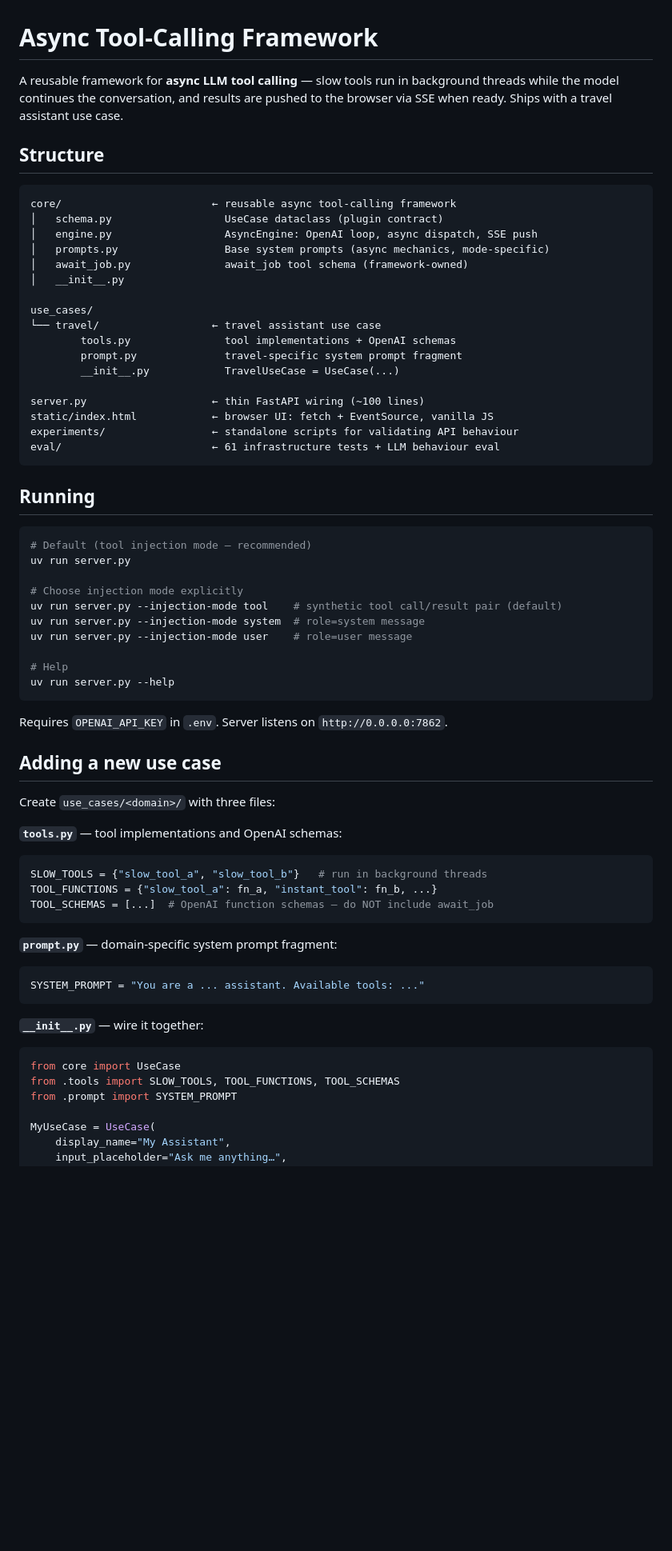
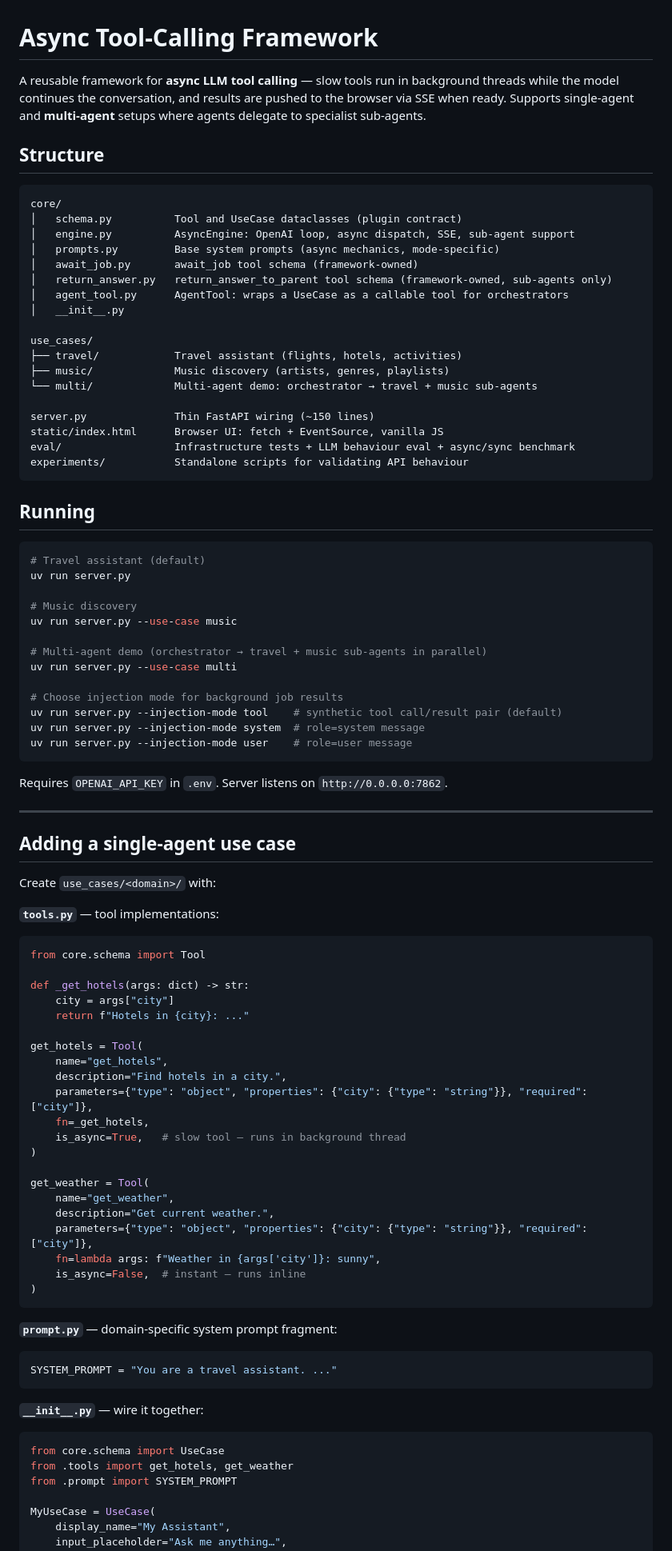
Before and after one commit to ProsusAI/async-function-calling, a Markdown page: README.md, the part around one of its changes. Shown at 80% size. Drawn GitHub-style; blank space fills up the shorter version.

Commit message:
Update README: document multi-agent, AgentTool, return_answer_to_parent, forced_sync
Co-Authored-By: Claude Sonnet 4.6 <noreply@anthropic.com>

````diff
--- a/README.md
+++ b/README.md
@@ -1,66 +1,90 @@
 # Async Tool-Calling Framework
 
-A reusable framework for **async LLM tool calling** — slow tools run in background threads while the model continues the conversation, and results are pushed to the browser via SSE when ready. Ships with a travel assistant use case.
+A reusable framework for **async LLM tool calling** — slow tools run in background threads while the model continues the conversation, and results are pushed to the browser via SSE when ready. Supports single-agent and **multi-agent** setups where agents delegate to specialist sub-agents.
 
 ## Structure
 
 ```
-core/                        ← reusable async tool-calling framework
-│   schema.py                  UseCase dataclass (plugin contract)
-│   engine.py                  AsyncEngine: OpenAI loop, async dispatch, SSE push
-│   prompts.py                 Base system prompts (async mechanics, mode-specific)
-│   await_job.py               await_job tool schema (framework-owned)
+core/
+│   schema.py          Tool and UseCase dataclasses (plugin contract)
+│   engine.py          AsyncEngine: OpenAI loop, async dispatch, SSE, sub-agent support
+│   prompts.py         Base system prompts (async mechanics, mode-specific)
+│   await_job.py       await_job tool schema (framework-owned)
+│   return_answer.py   return_answer_to_parent tool schema (framework-owned, sub-agents only)
+│   agent_tool.py      AgentTool: wraps a UseCase as a callable tool for orchestrators
 │   __init__.py
 
 use_cases/
-└── travel/                  ← travel assistant use case
-        tools.py               tool implementations + OpenAI schemas
-        prompt.py              travel-specific system prompt fragment
-        __init__.py            TravelUseCase = UseCase(...)
+├── travel/            Travel assistant (flights, hotels, activities)
+├── music/             Music discovery (artists, genres, playlists)
+└── multi/             Multi-agent demo: orchestrator → travel + music sub-agents
 
-server.py                    ← thin FastAPI wiring (~100 lines)
-static/index.html            ← browser UI: fetch + EventSource, vanilla JS
-experiments/                 ← standalone scripts for validating API behaviour
-eval/                        ← 61 infrastructure tests + LLM behaviour eval
+server.py              Thin FastAPI wiring (~150 lines)
+static/index.html      Browser UI: fetch + EventSource, vanilla JS
+eval/                  Infrastructure tests + LLM behaviour eval + async/sync benchmark
+experiments/           Standalone scripts for validating API behaviour
 ```
 
 ## Running
 
 ```bash
-# Default (tool injection mode — recommended)
+# Travel assistant (default)
 uv run server.py
 
-# Choose injection mode explicitly
+# Music discovery
+uv run server.py --use-case music
+
+# Multi-agent demo (orchestrator → travel + music sub-agents in parallel)
+uv run server.py --use-case multi
+
+# Choose injection mode for background job results
 uv run server.py --injection-mode tool    # synthetic tool call/result pair (default)
 uv run server.py --injection-mode system  # role=system message
 uv run server.py --injection-mode user    # role=user message
-
-# Help
-uv run server.py --help
 ```
 
 Requires `OPENAI_API_KEY` in `.env`. Server listens on `http://0.0.0.0:7862`.
 
-## Adding a new use case
+---
 
-Create `use_cases/<domain>/` with three files:
+## Adding a single-agent use case
 
-**`tools.py`** — tool implementations and OpenAI schemas:
+Create `use_cases/<domain>/` with:
+
+**`tools.py`** — tool implementations:
 ```python
-SLOW_TOOLS = {"slow_tool_a", "slow_tool_b"}   # run in background threads
-TOOL_FUNCTIONS = {"slow_tool_a": fn_a, "instant_tool": fn_b, ...}
-TOOL_SCHEMAS = [...]  # OpenAI function schemas — do NOT include await_job
+from core.schema import Tool
+
+def _get_hotels(args: dict) -> str:
+    city = args["city"]
+    return f"Hotels in {city}: ..."
+
+get_hotels = Tool(
+    name="get_hotels",
+    description="Find hotels in a city.",
+    parameters={"type": "object", "properties": {"city": {"type": "string"}}, "required": ["city"]},
+    fn=_get_hotels,
+    is_async=True,   # slow tool — runs in background thread
+)
+
+get_weather = Tool(
+    name="get_weather",
+    description="Get current weather.",
+    parameters={"type": "object", "properties": {"city": {"type": "string"}}, "required": ["city"]},
+    fn=lambda args: f"Weather in {args['city']}: sunny",
+    is_async=False,  # instant — runs inline
+)
 ```
 
 **`prompt.py`** — domain-specific system prompt fragment:
 ```python
-SYSTEM_PROMPT = "You are a ... assistant. Available tools: ..."
+SYSTEM_PROMPT = "You are a travel assistant. ..."
 ```
 
 **`__init__.py`** — wire it together:
 ```python
-from core import UseCase
-from .tools import SLOW_TOOLS, TOOL_FUNCTIONS, TOOL_SCHEMAS
+from core.schema import UseCase
+from .tools import get_hotels, get_weather
 from .prompt import SYSTEM_PROMPT
 
 MyUseCase = UseCase(
````
Also changed, not shown: other parts of README.md (+109 -65 lines).
